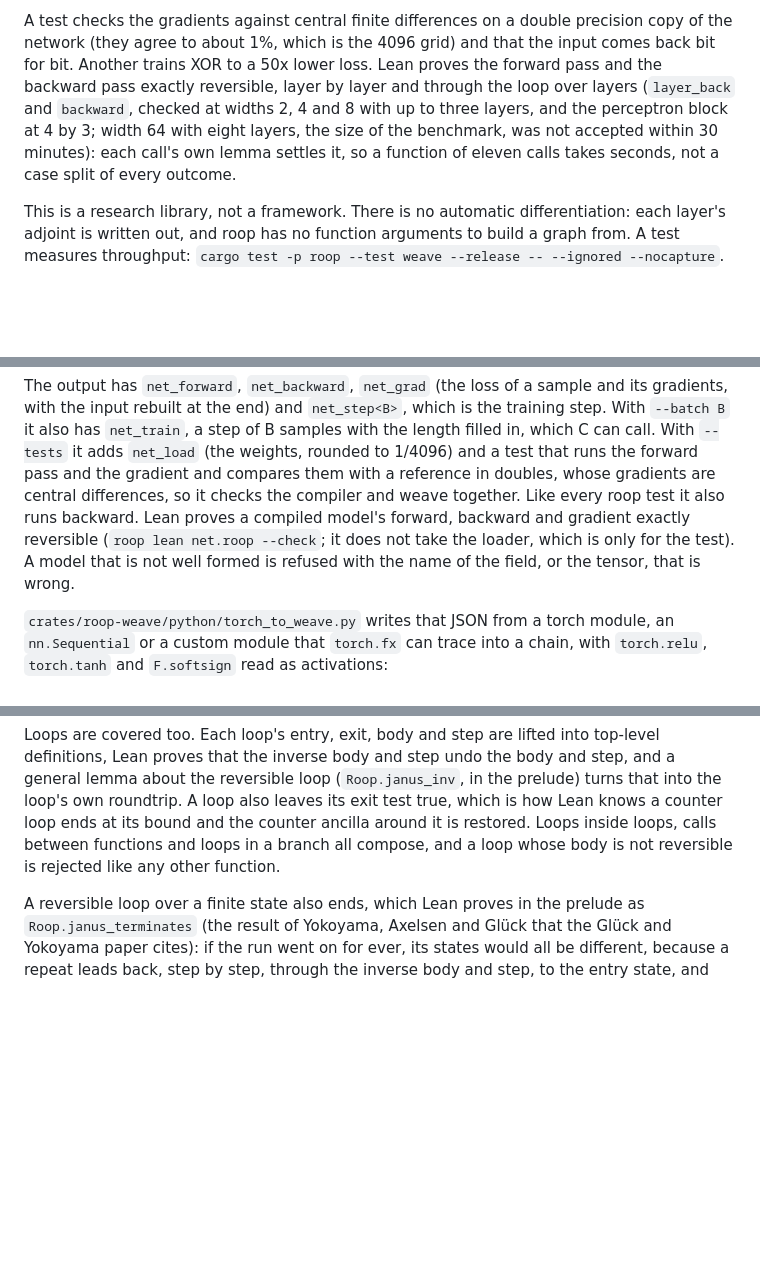
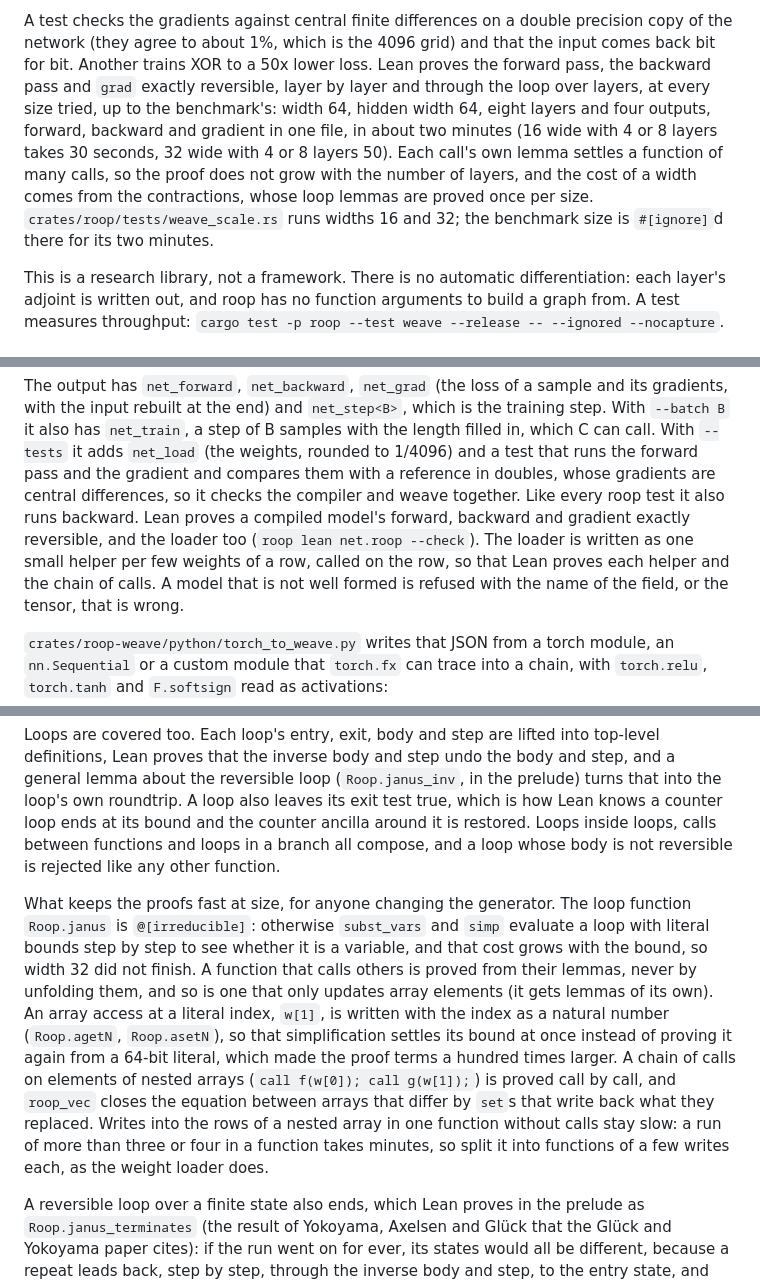
Before and after one commit to afristrup/roop, a Markdown page: docs/reference.md, 3 parts joined by grey strips. Drawn GitHub-style; blank space fills up the shorter version.

Commit message:
docs: report what Lean proves of weave at which sizes, and what keeps the proofs fast

```diff
--- a/docs/reference.md
+++ b/docs/reference.md
@@ -547,12 +547,15 @@ part, clearing the buffers between samples, in an `irrev` function.
 A test checks the gradients against central finite differences on a double
 precision copy of the network (they agree to about 1%, which is the 4096 grid)
 and that the input comes back bit for bit. Another trains XOR to a 50x lower
-loss. Lean proves the forward pass and the backward pass exactly reversible, layer
-by layer and through the loop over layers (`layer_back` and `backward`, checked at
-widths 2, 4 and 8 with up to three layers, and the perceptron block at 4 by 3; width
-64 with eight layers, the size of the benchmark, was not accepted within 30
-minutes): each call's own lemma settles it, so a function of eleven calls takes
-seconds, not a case split of every outcome.
+loss. Lean proves the forward pass, the backward pass and `grad` exactly reversible,
+layer by layer and through the loop over layers, at every size tried, up to the
+benchmark's: width 64, hidden width 64, eight layers and four outputs, forward,
+backward and gradient in one file, in about two minutes (16 wide with 4 or 8
+layers takes 30 seconds, 32 wide with 4 or 8 layers 50). Each call's own lemma
+settles a function of many calls, so the proof does not grow with the number of
+layers, and the cost of a width comes from the contractions, whose loop lemmas
+are proved once per size. `crates/roop/tests/weave_scale.rs` runs widths 16 and
+32; the benchmark size is `#[ignore]`d there for its two minutes.
 
 This is a research library, not a framework. There is no automatic
 differentiation: each layer's adjoint is written out, and roop has no function
@@ -585,8 +588,9 @@ it also has `net_train`, a step of B samples with the length filled in, which C
 can call. With `--tests` it adds `net_load` (the weights, rounded to 1/4096) and a test that runs
 the forward pass and the gradient and compares them with a reference in doubles, whose gradients are
 central differences, so it checks the compiler and weave together. Like every roop
-test it also runs backward. Lean proves a compiled model's forward, backward and gradient exactly reversible
-(`roop lean net.roop --check`; it does not take the loader, which is only for the test).
+test it also runs backward. Lean proves a compiled model's forward, backward and gradient exactly reversible,
+and the loader too (`roop lean net.roop --check`). The loader is written as one small helper per
+few weights of a row, called on the row, so that Lean proves each helper and the chain of calls.
 A model that is not well formed is refused with the
 name of the field, or the tensor, that is wrong.
 
@@ -679,6 +683,22 @@ test true, which is how Lean knows a counter loop ends at its bound and the
 counter ancilla around it is restored. Loops inside loops, calls between
 functions and loops in a branch all compose, and a loop whose body is not
 reversible is rejected like any other function.
+
+What keeps the proofs fast at size, for anyone changing the generator. The loop
+function `Roop.janus` is `@[irreducible]`: otherwise `subst_vars` and `simp`
+evaluate a loop with literal bounds step by step to see whether it is a
+variable, and that cost grows with the bound, so width 32 did not finish. A
+function that calls others is proved from their lemmas, never by unfolding them,
+and so is one that only updates array elements (it gets lemmas of its own).
+An array access at a literal index, `w[1]`, is written with the index as a
+natural number (`Roop.agetN`, `Roop.asetN`), so that simplification settles its
+bound at once instead of proving it again from a 64-bit literal, which made the
+proof terms a hundred times larger. A chain of calls on elements of nested
+arrays (`call f(w[0]); call g(w[1]);`) is proved call by call, and `roop_vec`
+closes the equation between arrays that differ by `set`s that write back what
+they replaced. Writes into the rows of a nested array in one function without
+calls stay slow: a run of more than three or four in a function takes minutes,
+so split it into functions of a few writes each, as the weight loader does.
 
 A reversible loop over a finite state also ends, which Lean proves in the
 prelude as `Roop.janus_terminates` (the result of Yokoyama, Axelsen and Glück
```
